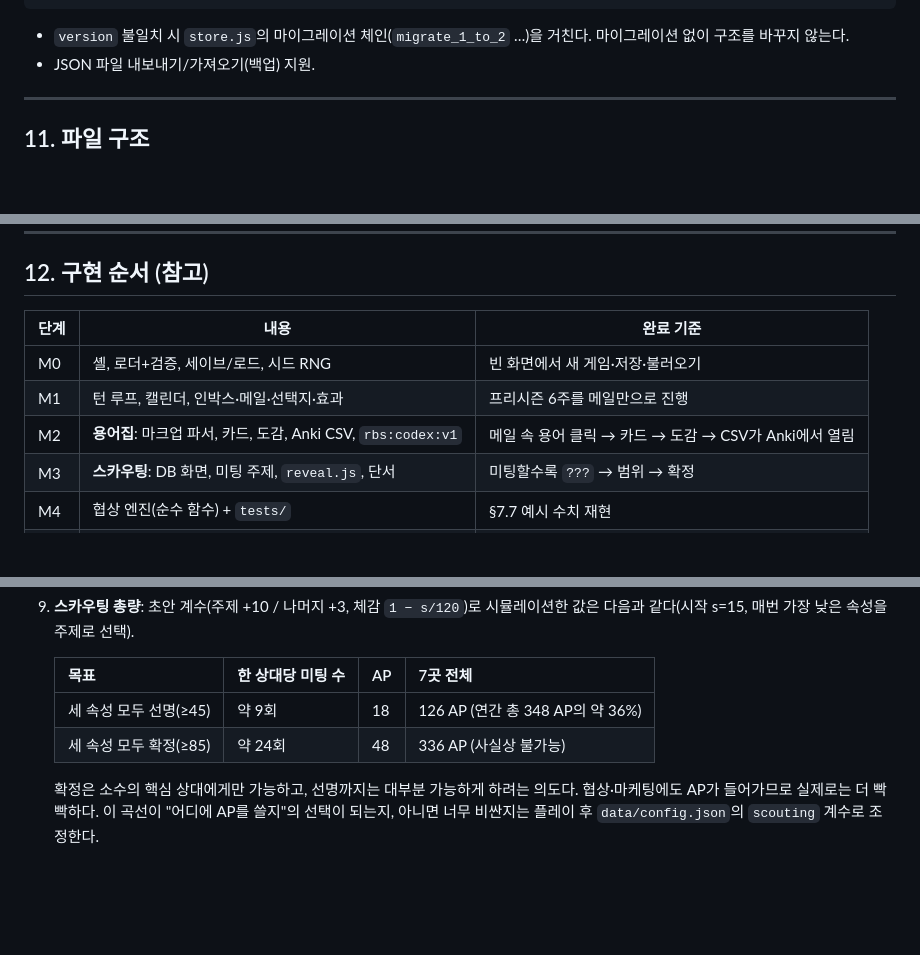
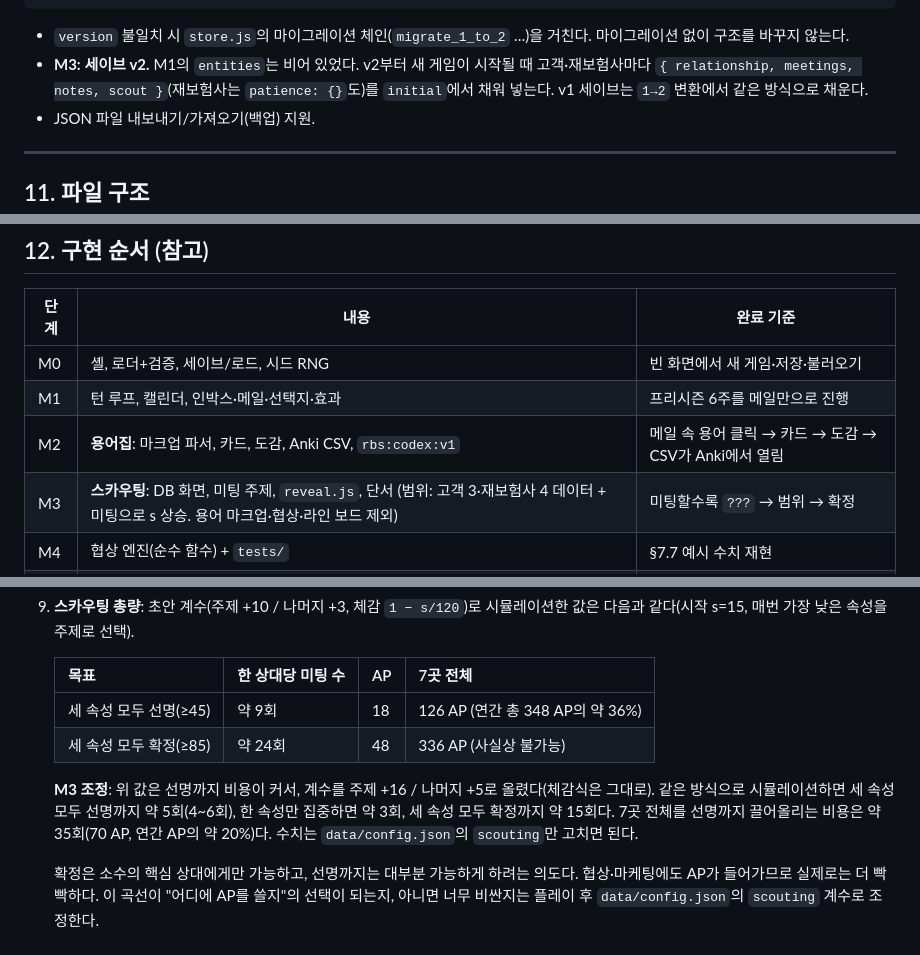
Before and after one commit to hongjinhyotop-cpu/reinsurance-broker-sim, a Markdown page: docs/design.md, 3 parts joined by grey strips. Drawn GitHub-style; blank space fills up the shorter version.

````diff
--- a/docs/design.md
+++ b/docs/design.md
@@ -861,6 +873,7 @@ M0에서 추가된 항목: `market.labels`는 §3의 구간표(지수 ≤ max이
 }
 ```
 - `version` 불일치 시 `store.js`의 마이그레이션 체인(`migrate_1_to_2` …)을 거친다. 마이그레이션 없이 구조를 바꾸지 않는다.
+- **M3: 세이브 v2.** M1의 `entities`는 비어 있었다. v2부터 새 게임이 시작될 때 고객·재보험사마다 `{ relationship, meetings, notes, scout }`(재보험사는 `patience: {}`도)를 `initial`에서 채워 넣는다. v1 세이브는 `1→2` 변환에서 같은 방식으로 채운다.
 - JSON 파일 내보내기/가져오기(백업) 지원.
 
 ---
@@ -933,7 +946,7 @@ reinsurance-broker-sim/
 | M0 | 셸, 로더+검증, 세이브/로드, 시드 RNG | 빈 화면에서 새 게임·저장·불러오기 |
 | M1 | 턴 루프, 캘린더, 인박스·메일·선택지·효과 | 프리시즌 6주를 메일만으로 진행 |
 | M2 | **용어집**: 마크업 파서, 카드, 도감, Anki CSV, `rbs:codex:v1` | 메일 속 용어 클릭 → 카드 → 도감 → CSV가 Anki에서 열림 |
-| M3 | **스카우팅**: DB 화면, 미팅 주제, `reveal.js`, 단서 | 미팅할수록 `???` → 범위 → 확정 |
+| M3 | **스카우팅**: DB 화면, 미팅 주제, `reveal.js`, 단서 (범위: 고객 3·재보험사 4 데이터 + 미팅으로 s 상승. 용어 마크업·협상·라인 보드 제외) | 미팅할수록 `???` → 범위 → 확정 |
 | M4 | 협상 엔진(순수 함수) + `tests/` | §7.7 예시 수치 재현 |
 | M5 | **라인 구성 보드** UI | 1/1 시즌을 막대 100% 채우기로 끝까지 플레이 |
 | M6 | 이벤트 10개, 시장 사이클, 연쇄 | Q2 연쇄가 1/7에 영향 |
@@ -978,4 +991,6 @@ v1에서는 구현하지 않으며, 여기서는 항목만 정리한다.
    | 세 속성 모두 선명(≥45) | 약 9회 | 18 | 126 AP (연간 총 348 AP의 약 36%) |
    | 세 속성 모두 확정(≥85) | 약 24회 | 48 | 336 AP (사실상 불가능) |
 
+   **M3 조정**: 위 값은 선명까지 비용이 커서, 계수를 주제 +16 / 나머지 +5로 올렸다(체감식은 그대로). 같은 방식으로 시뮬레이션하면 세 속성 모두 선명까지 약 5회(4~6회), 한 속성만 집중하면 약 3회, 세 속성 모두 확정까지 약 15회다. 7곳 전체를 선명까지 끌어올리는 비용은 약 35회(70 AP, 연간 AP의 약 20%)다. 수치는 `data/config.json`의 `scouting`만 고치면 된다.
+
    확정은 소수의 핵심 상대에게만 가능하고, 선명까지는 대부분 가능하게 하려는 의도다. 협상·마케팅에도 AP가 들어가므로 실제로는 더 빡빡하다. 이 곡선이 "어디에 AP를 쓸지"의 선택이 되는지, 아니면 너무 비싼지는 플레이 후 `data/config.json`의 `scouting` 계수로 조정한다.
````
Also changed, not shown: other parts of docs/design.md (+16 -4 lines).
